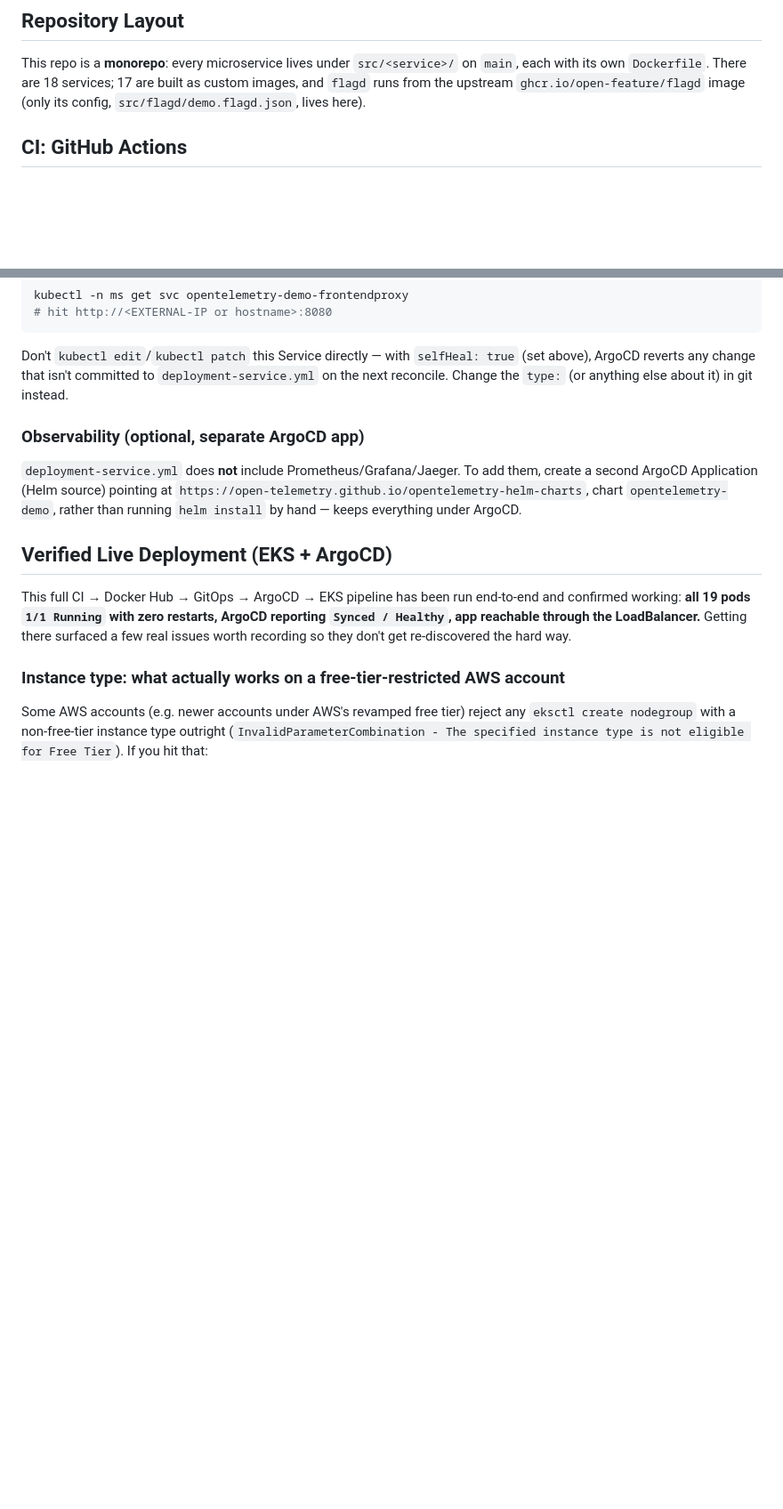
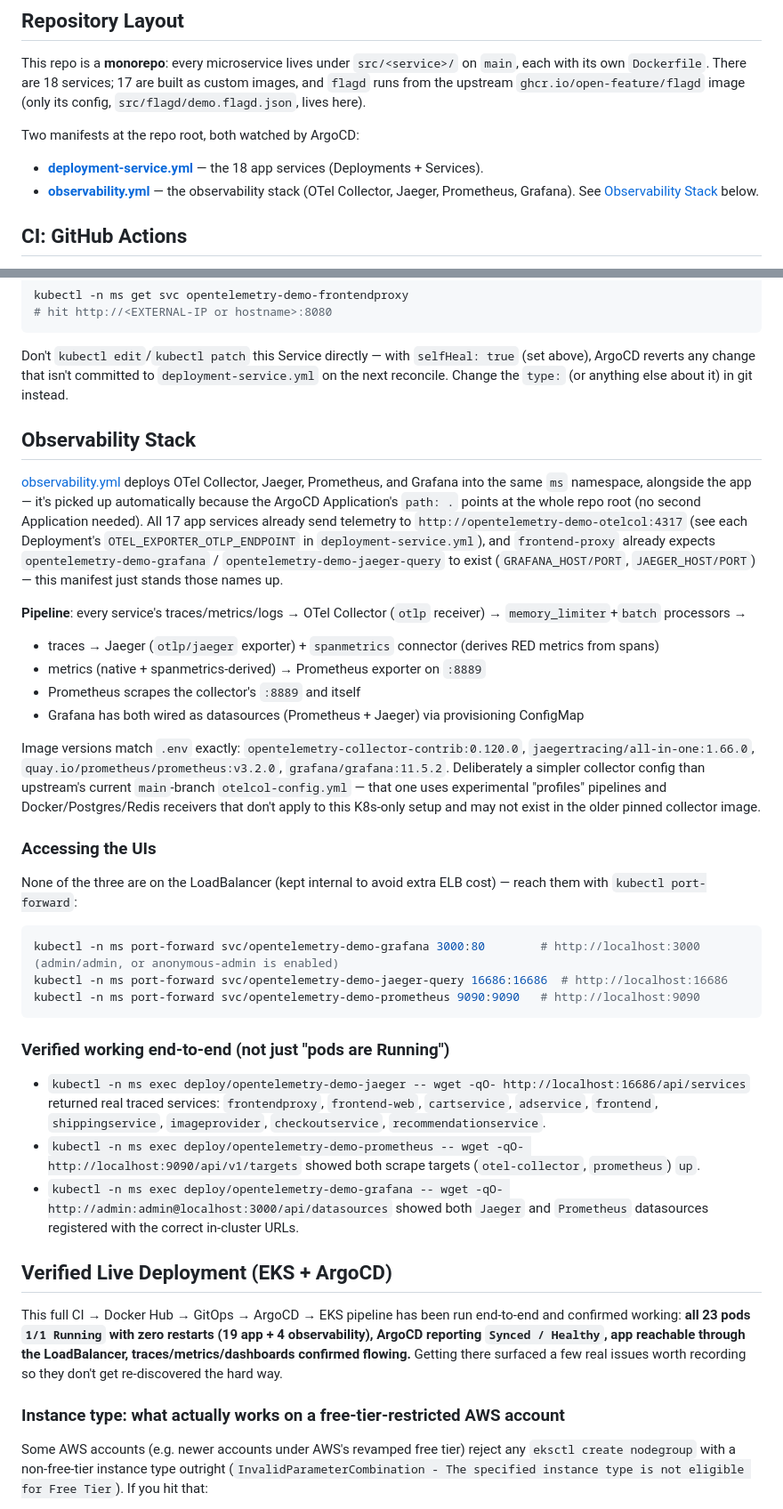
Before and after one commit to adarsh0331/Project_11_Opentelemetry_microservices-copy, a Markdown page: README.md, 2 parts joined by grey strips. Shown at 89% size. Drawn GitHub-style; blank space fills up the shorter version.

Commit message:
docs(readme): document observability stack, loadgenerator fix, rollback flow
Adds a dedicated Observability Stack section (pipeline description, UI
access via port-forward, end-to-end verification evidence), and records
two more fixes discovered on the live cluster: loadgenerator OOM under
sustained load, and how to roll back a single service's image via git.
Pod count in Verified Live Deployment updated 19 -> 23 to include the
observability pods.

````diff
--- a/README.md
+++ b/README.md
@@ -115,6 +115,10 @@ This architecture illustrates a microservices-based e-commerce architecture usin
 ## Repository Layout
 
 This repo is a **monorepo**: every microservice lives under `src/<service>/` on `main`, each with its own `Dockerfile`. There are 18 services; 17 are built as custom images, and `flagd` runs from the upstream `ghcr.io/open-feature/flagd` image (only its config, `src/flagd/demo.flagd.json`, lives here).
+
+Two manifests at the repo root, both watched by ArgoCD:
+- **[deployment-service.yml](deployment-service.yml)** — the 18 app services (Deployments + Services).
+- **[observability.yml](observability.yml)** — the observability stack (OTel Collector, Jaeger, Prometheus, Grafana). See [Observability Stack](#observability-stack) below.
 
 ## CI: GitHub Actions
 
@@ -264,12 +268,34 @@ kubectl -n ms get svc opentelemetry-demo-frontendproxy
 ```
 Don't `kubectl edit`/`kubectl patch` this Service directly — with `selfHeal: true` (set above), ArgoCD reverts any change that isn't committed to `deployment-service.yml` on the next reconcile. Change the `type:` (or anything else about it) in git instead.
 
-### Observability (optional, separate ArgoCD app)
-`deployment-service.yml` does **not** include Prometheus/Grafana/Jaeger. To add them, create a second ArgoCD Application (Helm source) pointing at `https://open-telemetry.github.io/opentelemetry-helm-charts`, chart `opentelemetry-demo`, rather than running `helm install` by hand — keeps everything under ArgoCD.
+## Observability Stack
+
+[observability.yml](observability.yml) deploys OTel Collector, Jaeger, Prometheus, and Grafana into the same `ms` namespace, alongside the app — it's picked up automatically because the ArgoCD Application's `path: .` points at the whole repo root (no second Application needed). All 17 app services already send telemetry to `http://opentelemetry-demo-otelcol:4317` (see each Deployment's `OTEL_EXPORTER_OTLP_ENDPOINT` in `deployment-service.yml`), and `frontend-proxy` already expects `opentelemetry-demo-grafana` / `opentelemetry-demo-jaeger-query` to exist (`GRAFANA_HOST/PORT`, `JAEGER_HOST/PORT`) — this manifest just stands those names up.
+
+**Pipeline**: every service's traces/metrics/logs → OTel Collector (`otlp` receiver) → `memory_limiter`+`batch` processors →
+- traces → Jaeger (`otlp/jaeger` exporter) + `spanmetrics` connector (derives RED metrics from spans)
+- metrics (native + spanmetrics-derived) → Prometheus exporter on `:8889`
+- Prometheus scrapes the collector's `:8889` and itself
+- Grafana has both wired as datasources (Prometheus + Jaeger) via provisioning ConfigMap
+
+Image versions match `.env` exactly: `opentelemetry-collector-contrib:0.120.0`, `jaegertracing/all-in-one:1.66.0`, `quay.io/prometheus/prometheus:v3.2.0`, `grafana/grafana:11.5.2`. Deliberately a simpler collector config than upstream's current `main`-branch `otelcol-config.yml` — that one uses experimental "profiles" pipelines and Docker/Postgres/Redis receivers that don't apply to this K8s-only setup and may not exist in the older pinned collector image.
+
+### Accessing the UIs
+None of the three are on the LoadBalancer (kept internal to avoid extra ELB cost) — reach them with `kubectl port-forward`:
+```bash
+kubectl -n ms port-forward svc/opentelemetry-demo-grafana 3000:80        # http://localhost:3000  (admin/admin, or anonymous-admin is enabled)
+kubectl -n ms port-forward svc/opentelemetry-demo-jaeger-query 16686:16686  # http://localhost:16686
+kubectl -n ms port-forward svc/opentelemetry-demo-prometheus 9090:9090   # http://localhost:9090
+```
+
+### Verified working end-to-end (not just "pods are Running")
+- `kubectl -n ms exec deploy/opentelemetry-demo-jaeger -- wget -qO- http://localhost:16686/api/services` returned real traced services: `frontendproxy`, `frontend-web`, `cartservice`, `adservice`, `frontend`, `shippingservice`, `imageprovider`, `checkoutservice`, `recommendationservice`.
+- `kubectl -n ms exec deploy/opentelemetry-demo-prometheus -- wget -qO- http://localhost:9090/api/v1/targets` showed both scrape targets (`otel-collector`, `prometheus`) `up`.
+- `kubectl -n ms exec deploy/opentelemetry-demo-grafana -- wget -qO- http://admin:admin@localhost:3000/api/datasources` showed both `Jaeger` and `Prometheus` datasources registered with the correct in-cluster URLs.
 
 ## Verified Live Deployment (EKS + ArgoCD)
 
-This full CI → Docker Hub → GitOps → ArgoCD → EKS pipeline has been run end-to-end and confirmed working: **all 19 pods `1/1 Running` with zero restarts, ArgoCD reporting `Synced / Healthy`, app reachable through the LoadBalancer.** Getting there surfaced a few real issues worth recording so they don't get re-discovered the hard way.
+This full CI → Docker Hub → GitOps → ArgoCD → EKS pipeline has been run end-to-end and confirmed working: **all 23 pods `1/1 Running` with zero restarts (19 app + 4 observability), ArgoCD reporting `Synced / Healthy`, app reachable through the LoadBalancer, traces/metrics/dashboards confirmed flowing.** Getting there surfaced a few real issues worth recording so they don't get re-discovered the hard way.
 
 ### Instance type: what actually works on a free-tier-restricted AWS account
 Some AWS accounts (e.g. newer accounts under AWS's revamped free tier) reject any `eksctl create nodegroup` with a non-free-tier instance type outright (`InvalidParameterCombination - The specified instance type is not eligible for Free Tier`). If you hit that:
````
Also changed, not shown: other parts of README.md (+6 -0 lines).
